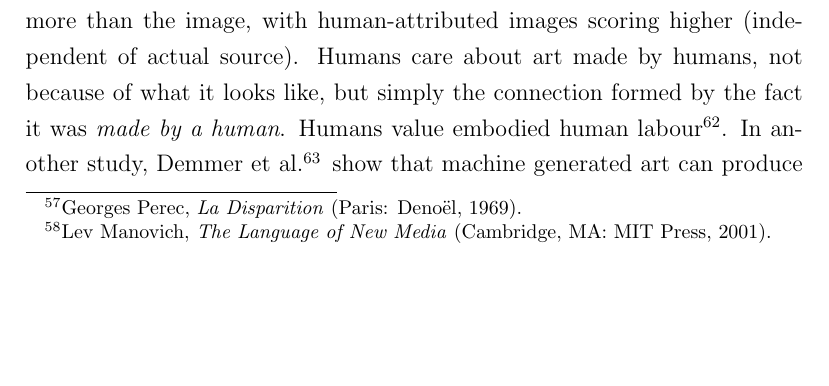
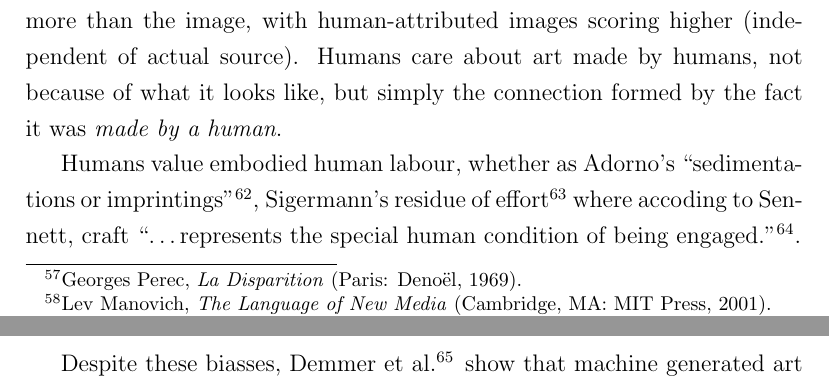
Before and after one commit to grantaj/we-are-all-machines, a LaTeX paper (main.tex): part of page 10 of 28 before the commit and two parts of pages 10 and 11 of 28 after it, the two joined at a grey line, cut so that both start at the same text, the shorter picture padded with empty space. Compiled offline with pdfLaTeX.

Commit message:
citation value of work

```diff
--- a/main.tex
+++ b/main.tex
@@ -330,10 +330,16 @@ results show that the labels mattered more than the image, with
 human-attributed images scoring higher (independent of actual source).
 Humans care about art made by humans, not because of what it looks
 like, but simply the connection formed by the fact it was \emph{made
-  by a human}. Humans value embodied human
-labour~\cite{adorno1970aesthetic,singerman1999artist,sennett2008craftsman}. In
-another study, Demmer et al.~\cite{demmer2023does} show that machine
-generated art can produce emotional responses in humans.
+  by a human}.
+
+Humans value embodied human labour, whether as Adorno's
+``sedimentations or imprintings''\cite[p. 5]{adorno1970aesthetic},
+Sigermann's residue of effort\cite[p. 77]{singerman1999artist} where
+accoding to Sennett, craft ``\dots represents the special human
+condition of being engaged.''\cite[p. 20]{sennett2008craftsman}.
+
+Despite these biasses, Demmer et al.~\cite{demmer2023does} show
+that machine generated art can produce emotional responses in humans.
 
 With colour selection and design performed digitally\footnote{Thus my
   conceptual and decision making process inhabits the digital realm,
```
